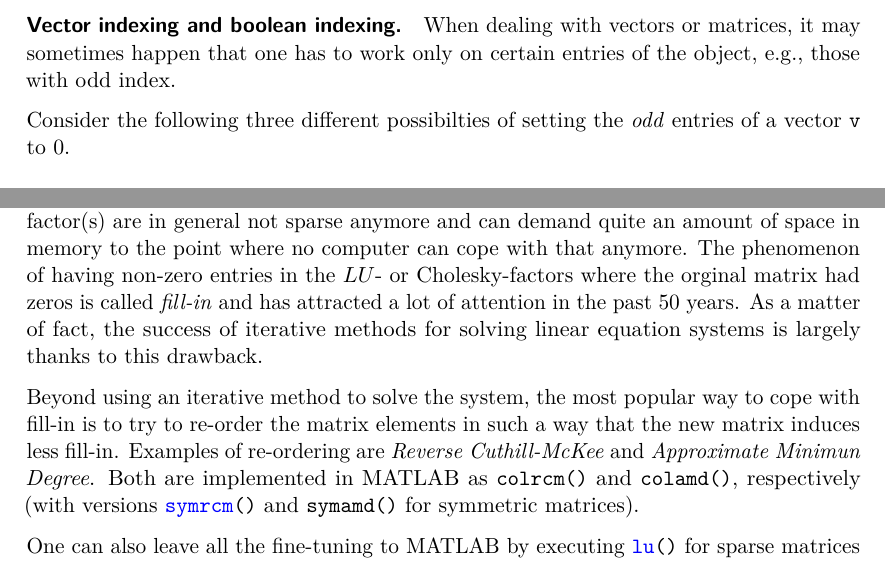
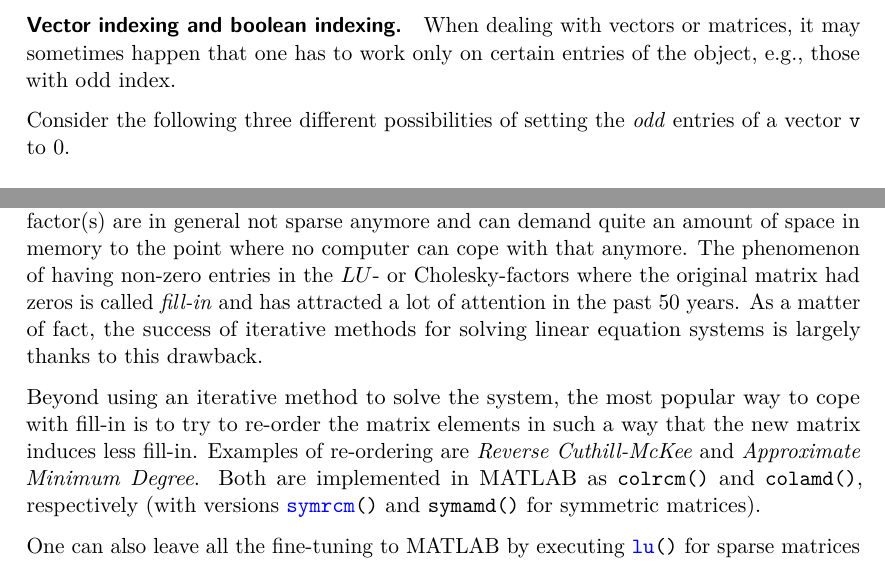
Before and after one commit to nschloe/matlab-guidelines, a LaTeX paper (main.tex, which reads fast-code.tex): two parts of pages 22 and 27 of 33, joined at a grey line, cut so that both start at the same text. Compiled offline with pdfLaTeX.

Commit message:
spelling

```diff
--- a/fast-code.tex
+++ b/fast-code.tex
@@ -205,7 +205,7 @@ functions have this capability, so make use of it if you can!
 When dealing with vectors or matrices, it may sometimes happen that one has to
 work only on certain entries of the object, e.g., those with odd index.
 
-Consider the following three different possibilties of setting the \emph{odd}
+Consider the following three different possibilities of setting the \emph{odd}
 entries of a vector \lstinline!v! to $0$.
 
 \hfill
@@ -601,7 +601,7 @@ For many matrices $A$ in the above example, the final result will be heavily cor
 When $LU$- or Cholesky-factorizing a \emph{sparse matrix}, the factor(s) are in
 general not sparse anymore and can demand quite an amount of space in memory to
 the point where no computer can cope with that anymore. The phenomenon of
-having non-zero entries in the $LU$- or Cholesky-factors where the orginal
+having non-zero entries in the $LU$- or Cholesky-factors where the original
 matrix had zeros is called \emph{fill-in} and has attracted a lot of attention
 in the past 50 years. As a matter of fact, the success of iterative methods for
 solving linear equation systems is largely thanks to this drawback.
@@ -609,7 +609,7 @@ solving linear equation systems is largely thanks to this drawback.
 Beyond using an iterative method to solve the system, the most popular way to
 cope with fill-in is to try to re-order the matrix elements in such a way that
 the new matrix induces less fill-in. Examples of re-ordering are \emph{Reverse
-Cuthill-McKee} and \emph{Approximate Minimun Degree}. Both are implemented in
+Cuthill-McKee} and \emph{Approximate Minimum Degree}. Both are implemented in
 \matlab{} as \lstinline!colrcm()! and \lstinline!colamd()!, respectively (with
 versions \lstinline!symrcm()! and \lstinline!symamd()! for symmetric matrices).
 
```
Also changed, not shown: clean-code.tex (+1 -1 lines), fast-code.tex (2 more changed lines).
